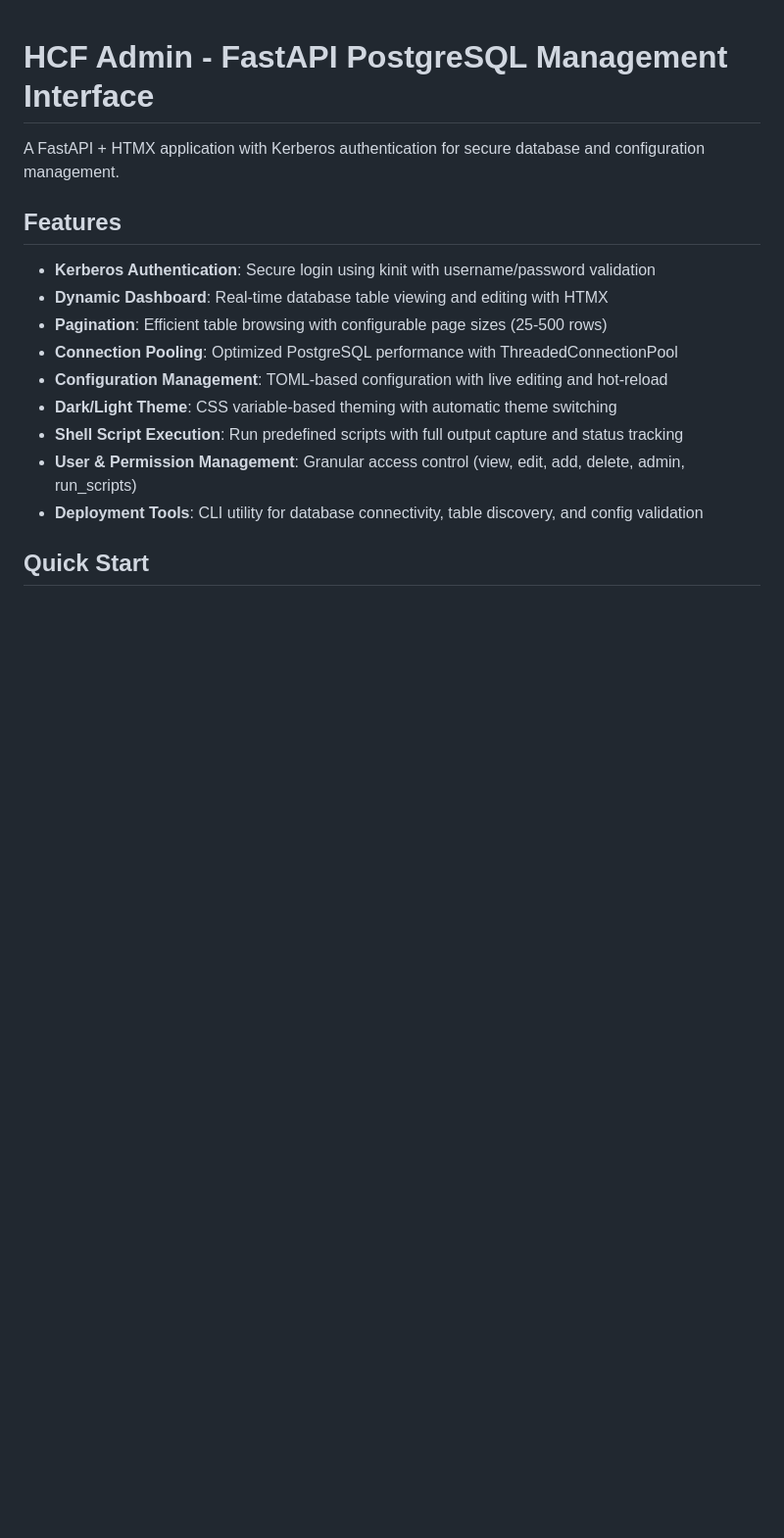
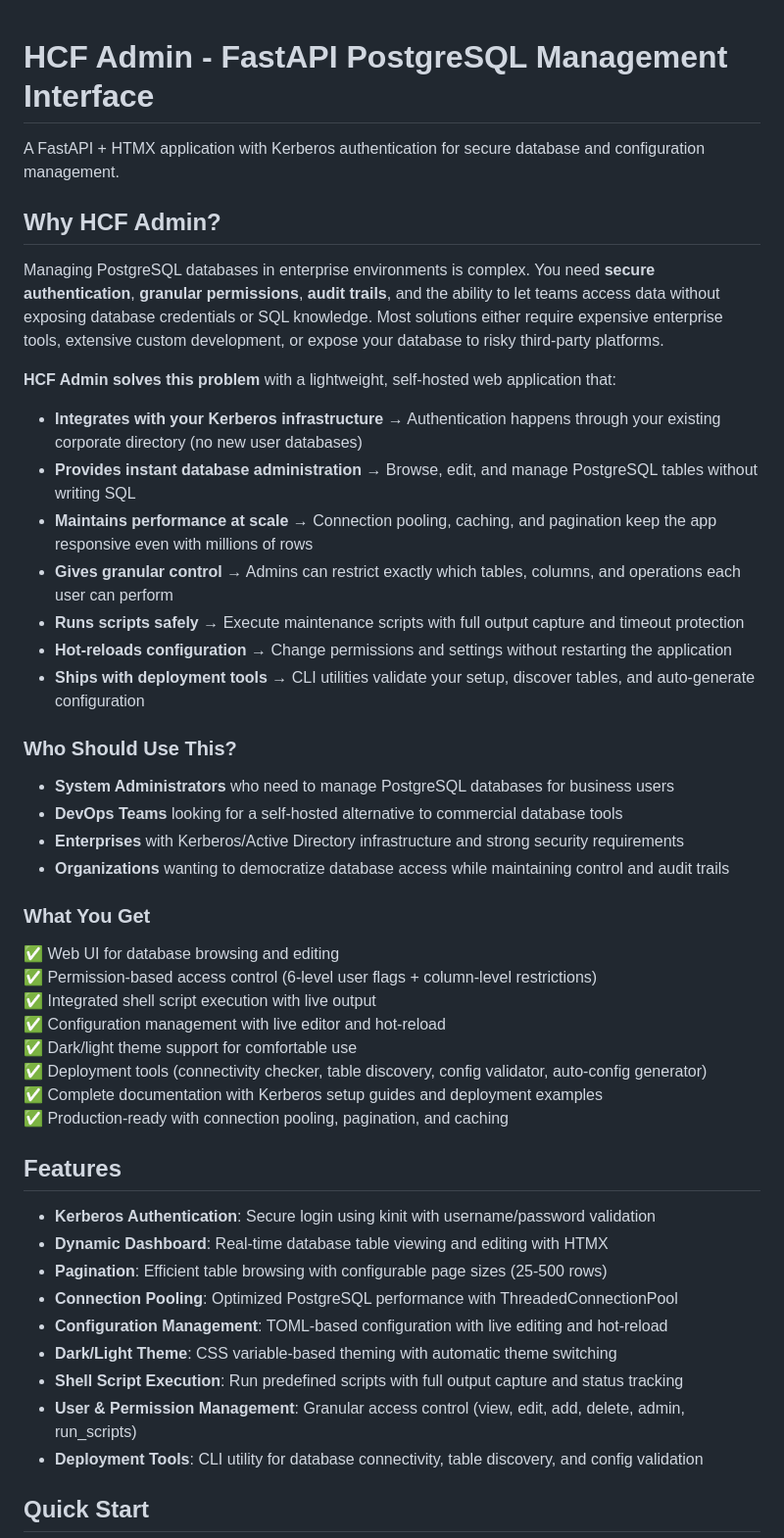
Before and after one commit to jattie-ire/fasthtmx_postgres_admin, a Markdown page: README.md, the part around one of its changes. Shown at 98% size. Rendered like a GitHub page; blank space fills up the shorter version.

```diff
--- a/README.md
+++ b/README.md
@@ -1,6 +1,38 @@
 # HCF Admin - FastAPI PostgreSQL Management Interface
 
 A FastAPI + HTMX application with Kerberos authentication for secure database and configuration management.
+
+## Why HCF Admin?
+
+Managing PostgreSQL databases in enterprise environments is complex. You need **secure authentication**, **granular permissions**, **audit trails**, and the ability to let teams access data without exposing database credentials or SQL knowledge. Most solutions either require expensive enterprise tools, extensive custom development, or expose your database to risky third-party platforms.
+
+**HCF Admin solves this problem** with a lightweight, self-hosted web application that:
+
+- **Integrates with your Kerberos infrastructure** → Authentication happens through your existing corporate directory (no new user databases)
+- **Provides instant database administration** → Browse, edit, and manage PostgreSQL tables without writing SQL
+- **Maintains performance at scale** → Connection pooling, caching, and pagination keep the app responsive even with millions of rows
+- **Gives granular control** → Admins can restrict exactly which tables, columns, and operations each user can perform
+- **Runs scripts safely** → Execute maintenance scripts with full output capture and timeout protection
+- **Hot-reloads configuration** → Change permissions and settings without restarting the application
+- **Ships with deployment tools** → CLI utilities validate your setup, discover tables, and auto-generate configuration
+
+### Who Should Use This?
+
+- **System Administrators** who need to manage PostgreSQL databases for business users
+- **DevOps Teams** looking for a self-hosted alternative to commercial database tools
+- **Enterprises** with Kerberos/Active Directory infrastructure and strong security requirements
+- **Organizations** wanting to democratize database access while maintaining control and audit trails
+
+### What You Get
+
+✅ Web UI for database browsing and editing
+✅ Permission-based access control (6-level user flags + column-level restrictions)
+✅ Integrated shell script execution with live output
+✅ Configuration management with live editor and hot-reload
+✅ Dark/light theme support for comfortable use
+✅ Deployment tools (connectivity checker, table discovery, config validator, auto-config generator)
+✅ Complete documentation with Kerberos setup guides and deployment examples
+✅ Production-ready with connection pooling, pagination, and caching
 
 ## Features
 
```
Also changed, not shown: other parts of README.md (+6 -0 lines), images/admin-panel.png (added), images/dashboard.png (added), images/table-view.png (added).
